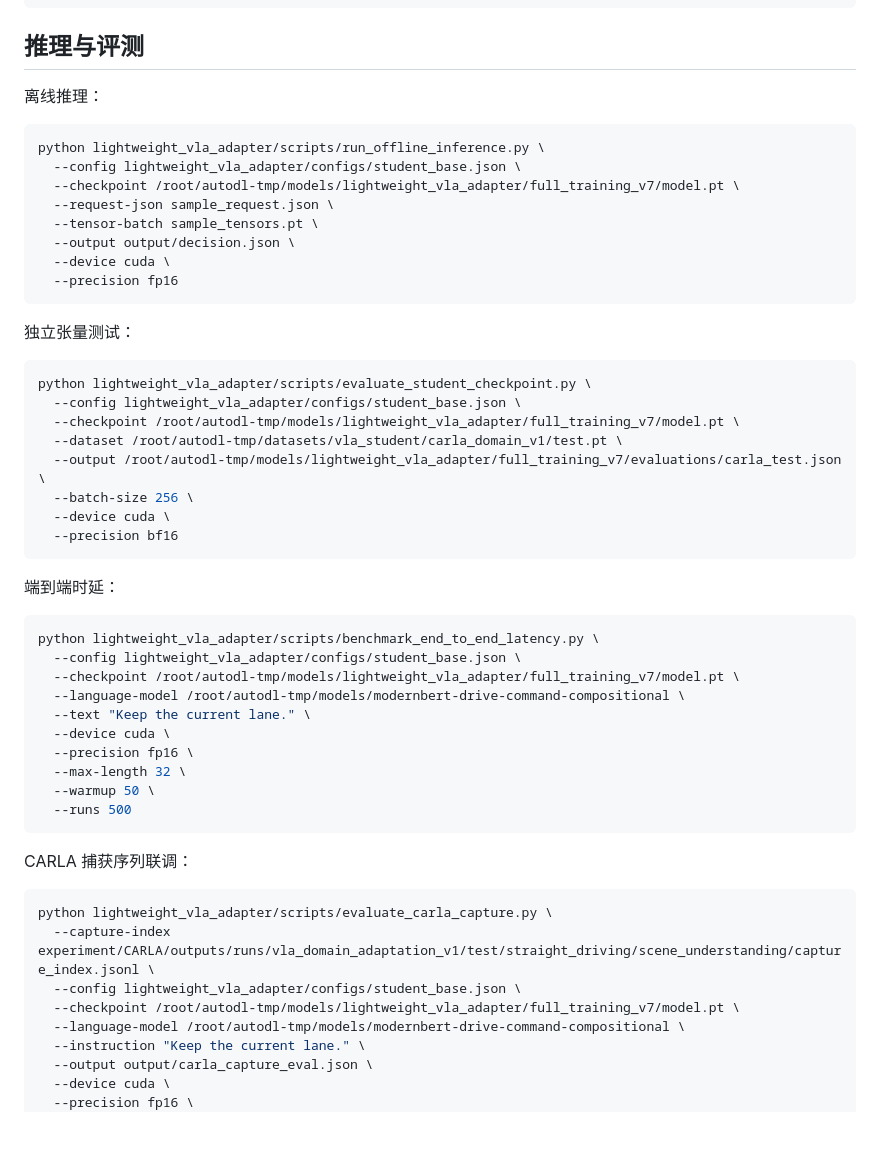
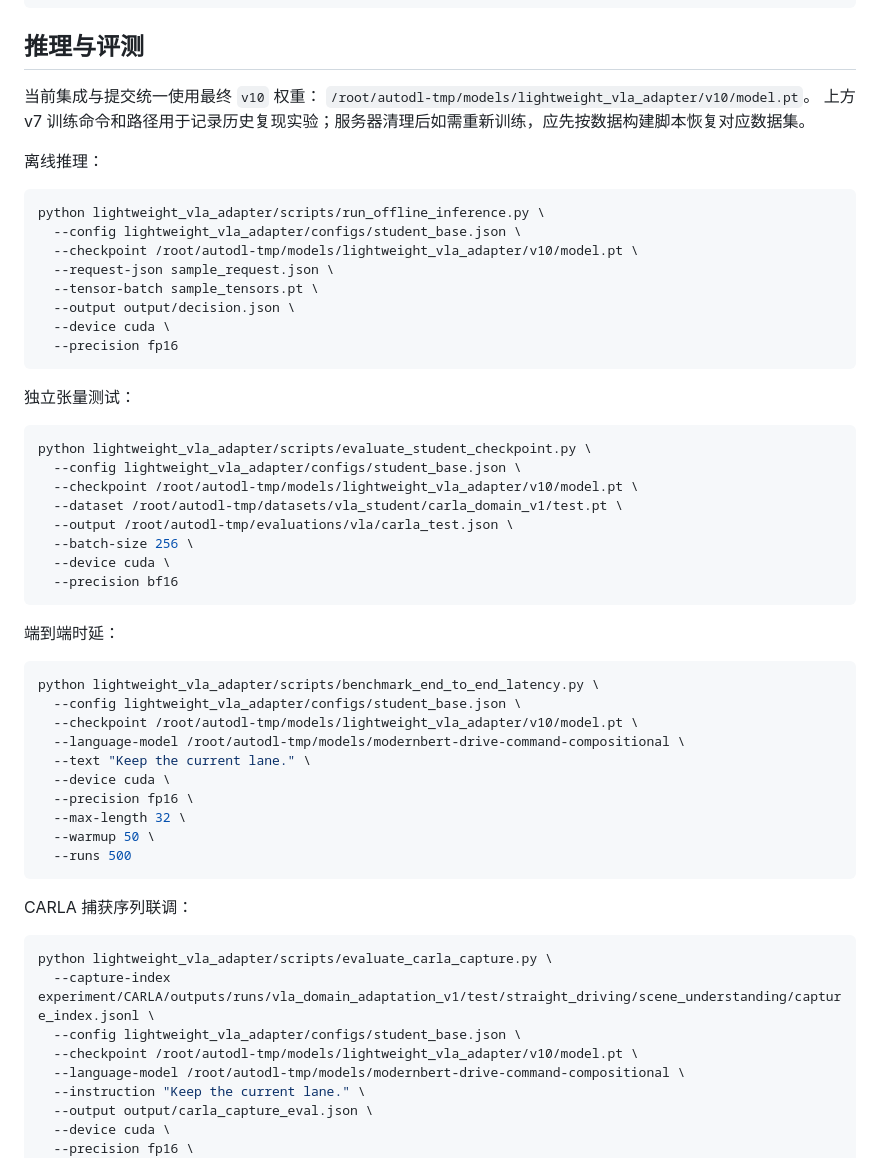
Before and after one commit to ZhuShanzhe/LMM-in-AutoDrive, a Markdown page: lightweight_vla_adapter/README.md, the part around one of its changes. Rendered like a GitHub page; blank space fills up the shorter version.

````diff
--- a/lightweight_vla_adapter/README.md
+++ b/lightweight_vla_adapter/README.md
@@ -389,12 +420,16 @@ python lightweight_vla_adapter/scripts/train_student.py \
 
 ## 推理与评测
 
+当前集成与提交统一使用最终 `v10` 权重：
+`/root/autodl-tmp/models/lightweight_vla_adapter/v10/model.pt`。
+上方 v7 训练命令和路径用于记录历史复现实验；服务器清理后如需重新训练，应先按数据构建脚本恢复对应数据集。
+
 离线推理：
 
 ```bash
 python lightweight_vla_adapter/scripts/run_offline_inference.py \
   --config lightweight_vla_adapter/configs/student_base.json \
-  --checkpoint /root/autodl-tmp/models/lightweight_vla_adapter/full_training_v7/model.pt \
+  --checkpoint /root/autodl-tmp/models/lightweight_vla_adapter/v10/model.pt \
   --request-json sample_request.json \
   --tensor-batch sample_tensors.pt \
   --output output/decision.json \
@@ -407,9 +442,9 @@ python lightweight_vla_adapter/scripts/run_offline_inference.py \
 ```bash
 python lightweight_vla_adapter/scripts/evaluate_student_checkpoint.py \
   --config lightweight_vla_adapter/configs/student_base.json \
-  --checkpoint /root/autodl-tmp/models/lightweight_vla_adapter/full_training_v7/model.pt \
+  --checkpoint /root/autodl-tmp/models/lightweight_vla_adapter/v10/model.pt \
   --dataset /root/autodl-tmp/datasets/vla_student/carla_domain_v1/test.pt \
-  --output /root/autodl-tmp/models/lightweight_vla_adapter/full_training_v7/evaluations/carla_test.json \
+  --output /root/autodl-tmp/evaluations/vla/carla_test.json \
   --batch-size 256 \
   --device cuda \
   --precision bf16
@@ -420,7 +455,7 @@ python lightweight_vla_adapter/scripts/evaluate_student_checkpoint.py \
 ```bash
 python lightweight_vla_adapter/scripts/benchmark_end_to_end_latency.py \
   --config lightweight_vla_adapter/configs/student_base.json \
-  --checkpoint /root/autodl-tmp/models/lightweight_vla_adapter/full_training_v7/model.pt \
+  --checkpoint /root/autodl-tmp/models/lightweight_vla_adapter/v10/model.pt \
   --language-model /root/autodl-tmp/models/modernbert-drive-command-compositional \
   --text "Keep the current lane." \
   --device cuda \
@@ -436,7 +471,7 @@ CARLA 捕获序列联调：
 python lightweight_vla_adapter/scripts/evaluate_carla_capture.py \
   --capture-index experiment/CARLA/outputs/runs/vla_domain_adaptation_v1/test/straight_driving/scene_understanding/capture_index.jsonl \
   --config lightweight_vla_adapter/configs/student_base.json \
-  --checkpoint /root/autodl-tmp/models/lightweight_vla_adapter/full_training_v7/model.pt \
+  --checkpoint /root/autodl-tmp/models/lightweight_vla_adapter/v10/model.pt \
   --language-model /root/autodl-tmp/models/modernbert-drive-command-compositional \
   --instruction "Keep the current lane." \
   --output output/carla_capture_eval.json \
````
Also changed, not shown: other parts of lightweight_vla_adapter/README.md (+34 -3 lines).
